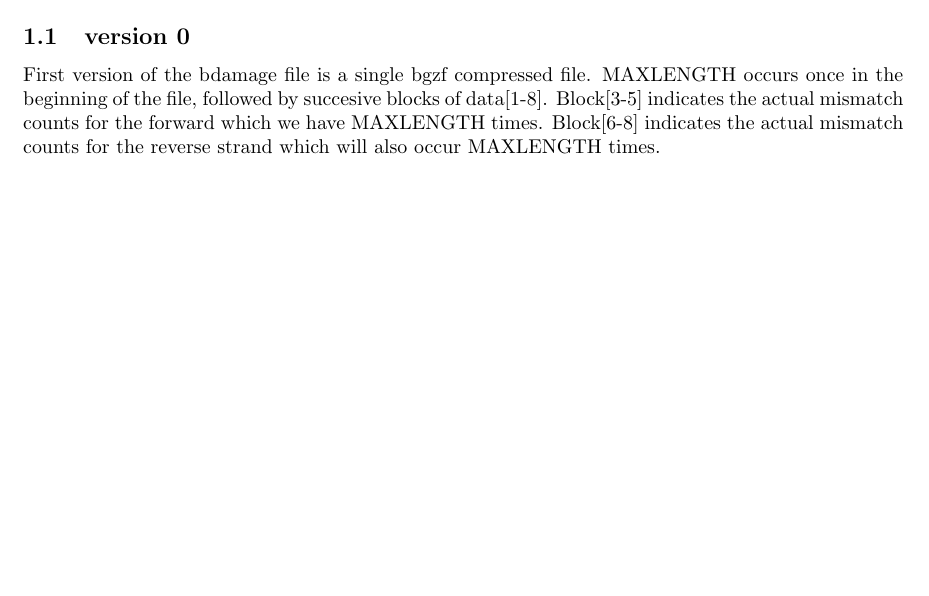
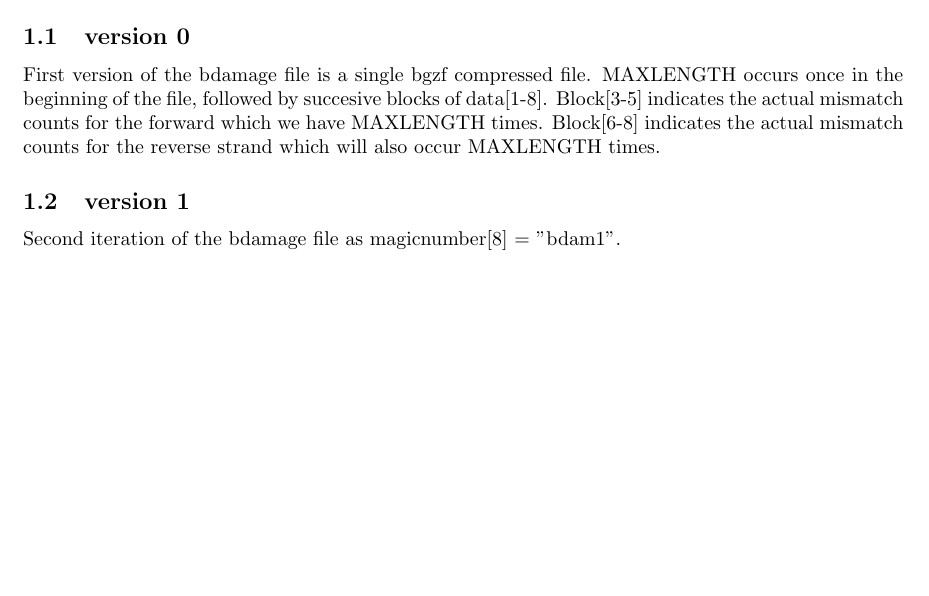
Before and after one commit to metaDMG-dev/metaDMG-cpp, a LaTeX document (doc/formats.tex): part of page 1 of 6, cut so that both start at the same text, the shorter picture padded with empty space. Compiled offline with pdfLaTeX.

Commit message:
Update formats.tex

```diff
--- a/doc/formats.tex
+++ b/doc/formats.tex
@@ -54,6 +54,8 @@ First version of the bdamage file is a single bgzf compressed file. MAXLENGTH oc
 \caption{Content of bdamage.gz file. Note$^1$ This is either the taxidID or the referenceID relative to the SAM/BAM header for single species resequencing projects or it is the \textit{taxid} if output has been generated with metadamage lca 3) Order is given by AA,AC,AG,AT,CA,CC,CG,CT,GA,GC,GG,GT,TA,TC,TG,TT, with first base indicatting reference nucleotide and second base indicating observed nucleotide}.
 \end{table}
 
+\subsection{version 1}
+Second iteration of the bdamage file as magicnumber[8] = "bdam1".
 \clearpage
 \section{.lca} \label{sec:lca}
 This section describes the test output generated by a metadamage lca subfunctionality and contains information at the readlevel regarding both taxonomic information and statistics pertaining usefull readinformation.\\
```
